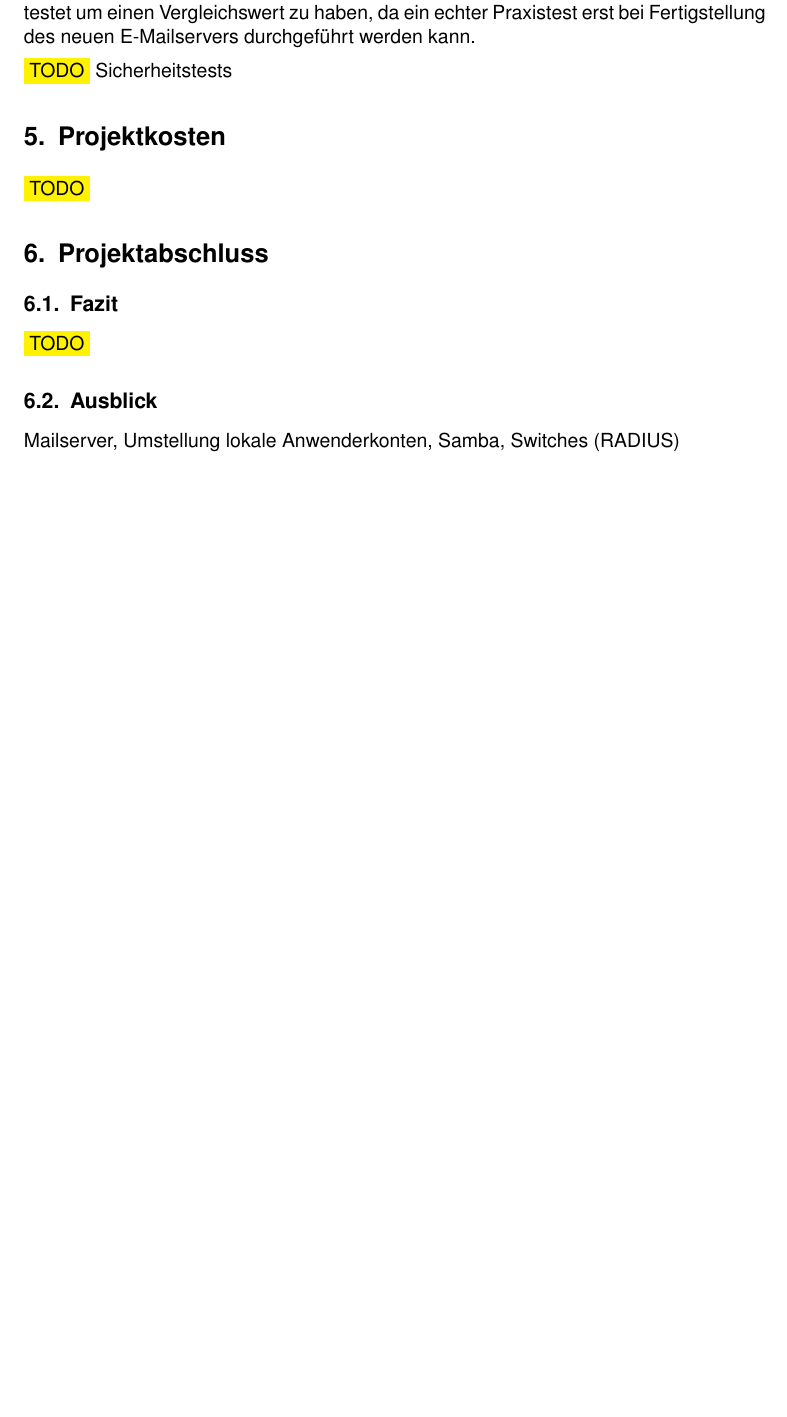
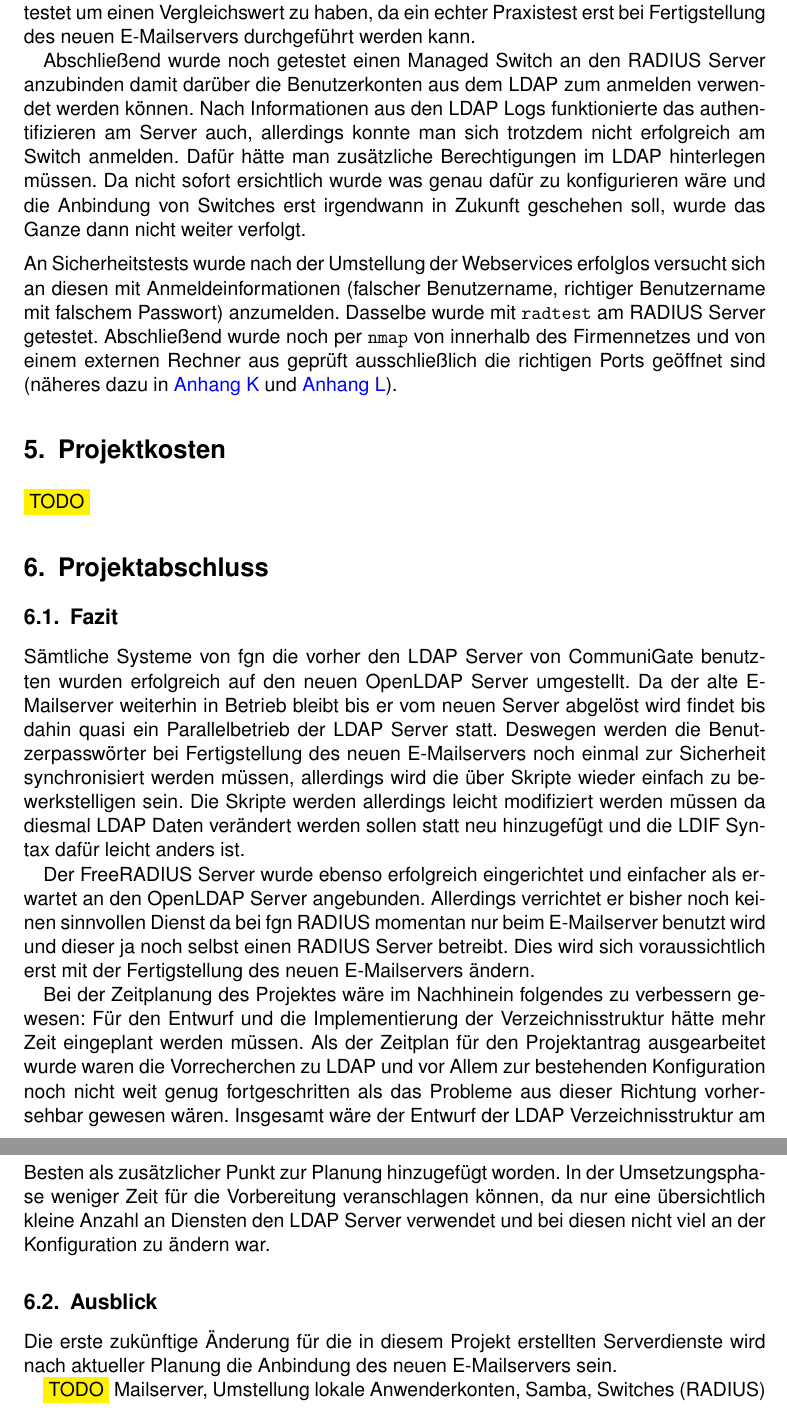
Before and after one commit to Gabelvampir/ty-stuff, a LaTeX document (Projekt LDAP/Projektdokumentation.tex): part of page 14 of 26 before the commit and two parts of pages 14 and 15 of 27 after it, the two joined at a grey line, cut so that both start at the same text, the shorter picture padded with empty space. Compiled offline with pdfLaTeX; a LaTeX package or settings file that is missing is left out.

Commit message:
finished Fazit

```diff
--- a/Projekt LDAP/Projektdokumentation.tex
+++ b/Projekt LDAP/Projektdokumentation.tex
@@ -294,18 +294,27 @@ Die Webservices auf \texttt{nms} wurden dann kurzzeitig auf dieses LDAP umgestel
 
 Die Anbindung des FreeRADIUS Servers an den OpenLDAP Server wurden mit Hilfe des Programms \texttt{radtest} aus den FreeRADIUS Utils getestet. Hier wurde ebenfalls das oben erwähnte Testkonto abgefragt zusammen mit dem Shared Secret. Mit demselben Befehl (aber einem echten Anwenderkonto) wurde auch der CommuniGate Server getestet um einen Vergleichswert zu haben, da ein echter Praxistest erst bei Fertigstellung des neuen E-Mailservers durchgeführt werden kann.
 
-\medskip \noindent \hilight{TODO} Sicherheitstests
+Abschließend wurde noch getestet einen Managed Switch an den RADIUS Server anzubinden damit darüber die Benutzerkonten aus dem LDAP zum anmelden verwendet werden können. Nach Informationen aus den LDAP Logs funktionierte das authentifizieren am Server auch, allerdings konnte man sich trotzdem nicht erfolgreich am Switch anmelden. Dafür hätte man zusätzliche Berechtigungen im LDAP hinterlegen müssen. Da nicht sofort ersichtlich wurde was genau dafür zu konfigurieren wäre und die Anbindung von Switches erst irgendwann in Zukunft geschehen soll, wurde das Ganze dann nicht weiter verfolgt.
 
+\medskip \noindent
+An Sicherheitstests wurde nach der Umstellung der Webservices erfolglos versucht sich an diesen mit Anmeldeinformationen (falscher Benutzername, richtiger Benutzername mit falschem Passwort) anzumelden. Dasselbe wurde mit \texttt{radtest} am RADIUS Server getestet.
+Abschließend wurde noch per \texttt{nmap} von innerhalb des Firmennetzes und von einem externen Rechner aus geprüft ausschließlich die richtigen Ports geöffnet sind (näheres dazu in \autoref{sec:NMAP-Test-int} und \autoref{sec:NMAP-Test-ext}).
 
 \section{Projektkosten}
 \hilight{TODO}
 
 \section{Projektabschluss}
 \subsection{Fazit}
-\hilight{TODO}
+Sämtliche Systeme von fgn die vorher den LDAP Server von CommuniGate benutzten wurden erfolgreich auf den neuen OpenLDAP Server umgestellt. Da der alte E-Mailserver weiterhin in Betrieb bleibt bis er vom neuen Server abgelöst wird findet bis dahin quasi ein Parallelbetrieb der LDAP Server statt. Deswegen werden die Benutzerpasswörter bei Fertigstellung des neuen E-Mailservers noch einmal zur Sicherheit synchronisiert werden müssen, allerdings wird die über Skripte wieder einfach zu bewerkstelligen sein. Die Skripte werden allerdings leicht modifiziert werden müssen da diesmal LDAP Daten verändert werden sollen statt neu hinzugefügt und die LDIF Syntax dafür leicht anders ist.
+
+Der FreeRADIUS Server wurde ebenso erfolgreich eingerichtet und einfacher als erwartet an den OpenLDAP Server angebunden. Allerdings verrichtet er bisher noch keinen sinnvollen Dienst da bei fgn RADIUS momentan nur beim E-Mailserver benutzt wird und dieser ja noch selbst einen RADIUS Server betreibt. Dies wird sich voraussichtlich erst mit der Fertigstellung des neuen E-Mailservers ändern.
+
+Bei der Zeitplanung des Projektes wäre im Nachhinein folgendes zu verbessern gewesen: Für den Entwurf und die Implementierung der Verzeichnisstruktur hätte mehr Zeit eingeplant werden müssen. Als der Zeitplan für den Projektantrag ausgearbeitet wurde waren die Vorrecherchen zu LDAP und vor Allem zur bestehenden Konfiguration noch nicht weit genug fortgeschritten als das Probleme aus dieser Richtung vorhersehbar gewesen wären. Insgesamt wäre der Entwurf der LDAP Verzeichnisstruktur am Besten als zusätzlicher Punkt zur Planung hinzugefügt worden. In der Umsetzungsphase weniger Zeit für die Vorbereitung veranschlagen können, da nur eine übersichtlich kleine Anzahl an Diensten den LDAP Server verwendet und bei diesen nicht viel an der Konfiguration zu ändern war.
 
 \subsection{Ausblick}
-Mailserver, Umstellung lokale Anwenderkonten, Samba, Switches (RADIUS)
+Die erste zukünftige Änderung für die in diesem Projekt erstellten Serverdienste wird nach aktueller Planung die Anbindung des neuen E-Mailservers sein.
+
+\hilight{TODO} Mailserver, Umstellung lokale Anwenderkonten, Samba, Switches (RADIUS)
 
 
 \appendix
```
Also changed, not shown: Projekt LDAP/Projektdokumentation.tex (10 more changed lines).
